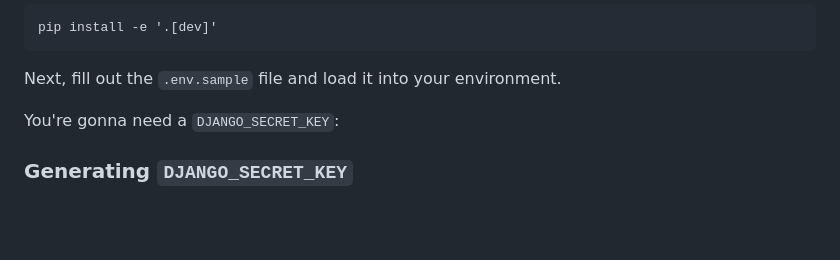
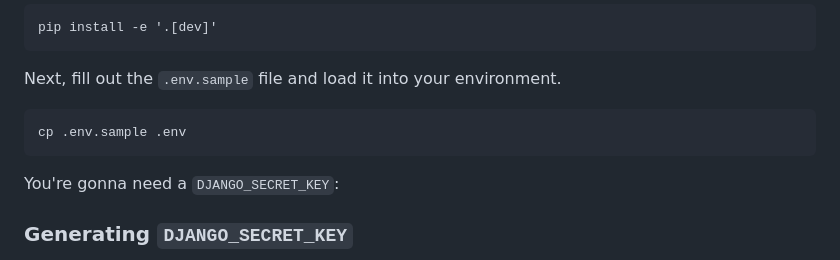
Before and after one commit to nycmeshnet/meshdb, a Markdown page: README.md, the part around the change. Rendered like a GitHub page; blank space fills up the shorter version.

Commit message:
Update README.md
Added .env copy to steps

````diff
--- a/README.md
+++ b/README.md
@@ -40,6 +40,9 @@ pip install -e '.[dev]'
 
 Next, fill out the `.env.sample` file and load it into your environment.
 
+```
+cp .env.sample .env
+```
 You're gonna need a `DJANGO_SECRET_KEY`:
 
 ### Generating `DJANGO_SECRET_KEY`
````
